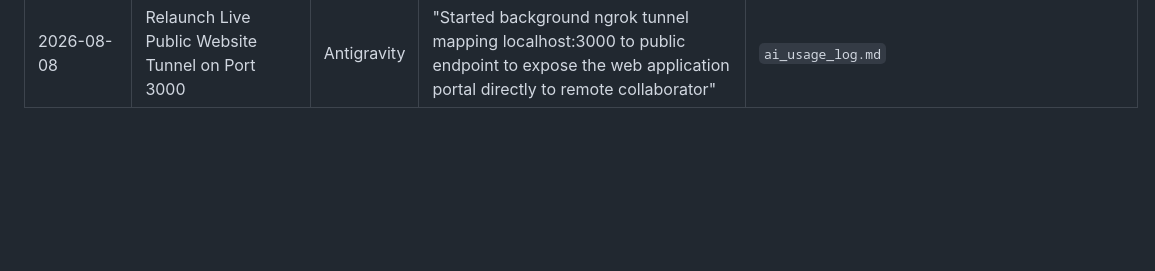
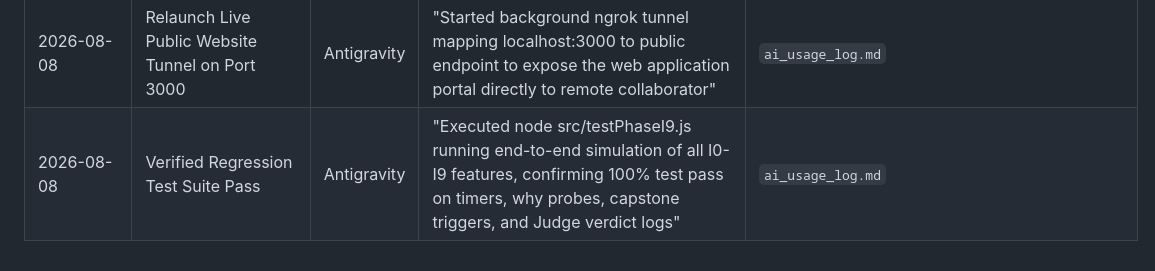
Before and after one commit to sharancode3/Skill-lens-AI, a Markdown page: ai_usage_log.md, the part around the change. GitHub-like rendering; blank space fills up the shorter version.

Commit message:
docs: log regression check pass

```diff
--- a/ai_usage_log.md
+++ b/ai_usage_log.md
@@ -103,3 +103,4 @@ This document tracks all AI-assisted actions taken during the hackathon to satis
 | 2026-08-08 | Implemented Phase I8: Frontend: Surfacing All of This | Antigravity | "PHASE I8 — Frontend: Surfacing All of This with inline warning banners inside chat bubble, confidence/why-probe/hallucination sidebar tags, and vertical timeline verdict summary cards" | `src/sessionManager.js`, `public/app.js`, `src/testPhaseI8.js`, `project_memory.md`, `ai_usage_log.md` |
 | 2026-08-08 | Implemented Phase I9: Full Regression Test Checklist | Antigravity | "PHASE I9 — Full Regression Test Checklist executing a complete 10-turn interview verifying hallucination warnings, low confidence hedging, why chains, capstone transition, timing, and Judge Mode trails" | `src/sessionManager.js`, `src/testPhaseI9.js`, `project_memory.md`, `ai_usage_log.md` |
 | 2026-08-08 | Relaunch Live Public Website Tunnel on Port 3000 | Antigravity | "Started background ngrok tunnel mapping localhost:3000 to public endpoint to expose the web application portal directly to remote collaborator" | `ai_usage_log.md` |
+| 2026-08-08 | Verified Regression Test Suite Pass | Antigravity | "Executed node src/testPhaseI9.js running end-to-end simulation of all I0-I9 features, confirming 100% test pass on timers, why probes, capstone triggers, and Judge verdict logs" | `ai_usage_log.md` |
```
